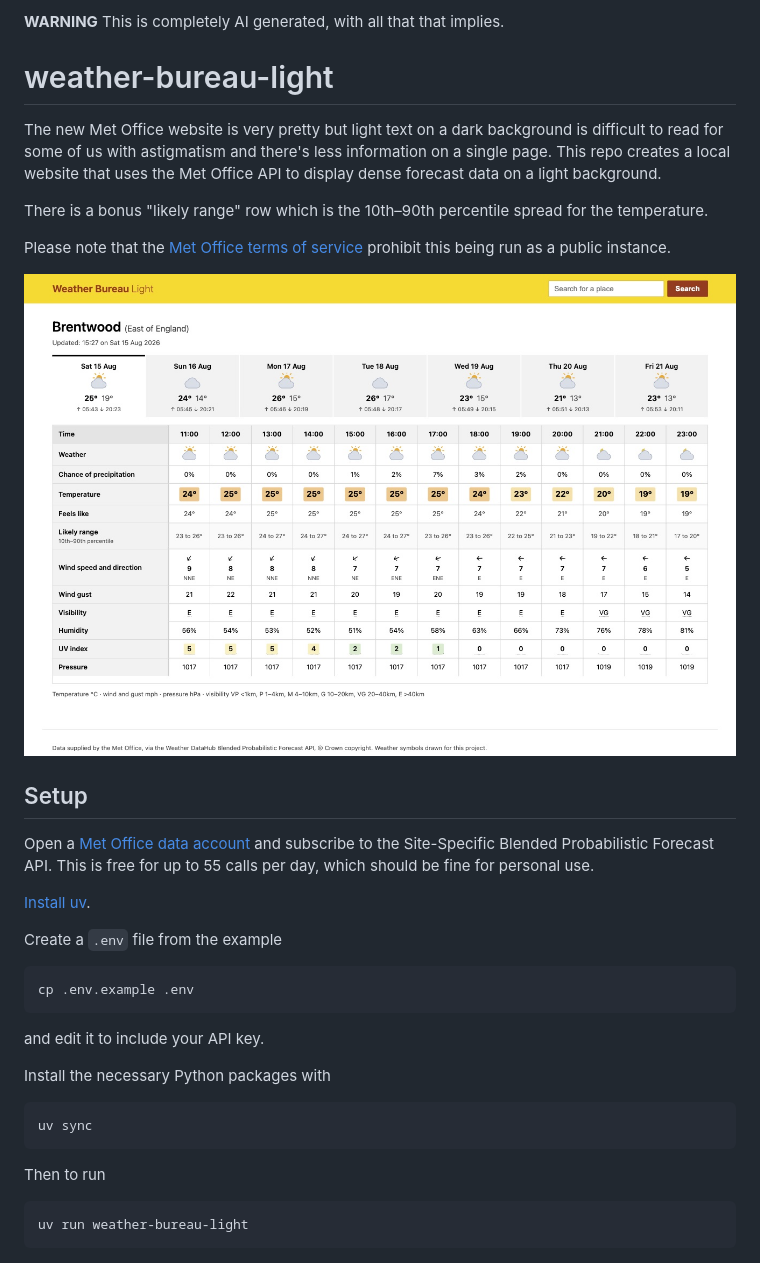
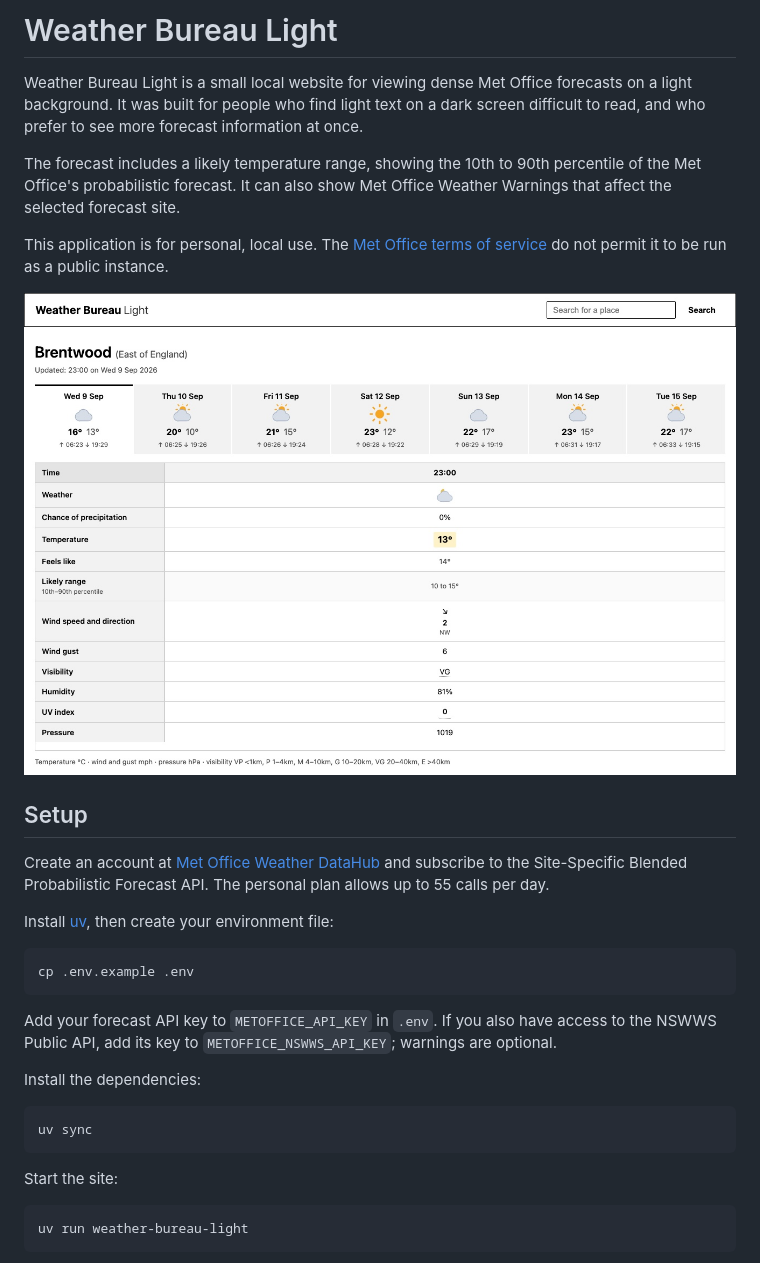
Before and after one commit to mratford/weather-bureau-light, a Markdown page: README.md, the part around the change printed below. Drawn GitHub-style; pictures changed too: docs/screenshot.jpg.

````diff
--- a/README.md
+++ b/README.md
@@ -1,40 +1,42 @@
-**WARNING** This is completely AI generated, with all that that implies.
+# Weather Bureau Light
 
-# weather-bureau-light
+Weather Bureau Light is a small local website for viewing dense Met Office forecasts
+on a light background. It was built for people who find light text on a dark screen
+difficult to read, and who prefer to see more forecast information at once.
 
-The new Met Office website is very pretty but light text on a dark background
-is difficult to read for some of us with astigmatism and there's less
-information on a single page. This repo creates a local website that uses the Met
-Office API to display dense forecast data on a light background.
+The forecast includes a likely temperature range, showing the 10th to 90th percentile
+of the Met Office's probabilistic forecast. It can also show Met Office Weather
+Warnings that affect the selected forecast site.
 
-There is a bonus "likely range" row which is the 10th–90th percentile spread
-for the temperature.
+This application is for personal, local use. The [Met Office terms of service][terms]
+do not permit it to be run as a public instance.
 
-Please note that the [Met Office terms of service][terms] prohibit this being run as a
-public instance.
-
-![The forecast page for Brentwood: a scrollable strip of day tabs, each with a weather symbol, max and min temperature and sunrise and sunset times, above an hourly table whose rows are weather symbol, chance of precipitation, temperature, feels like, likely range, wind speed and direction, wind gust, visibility, humidity, UV index and pressure.](docs/screenshot.jpg)
+![The forecast page for Brentwood, showing day tabs above an hourly table with weather symbols, precipitation probability, temperature, feels like temperature, likely range, wind, visibility, humidity, UV index and pressure.](docs/screenshot.jpg)
 
 ## Setup
 
-Open a [Met Office data account](https://datahub.metoffice.gov.uk/) and subscribe to
-the Site-Specific Blended Probabilistic Forecast API. This is free for up
-to 55 calls per day, which should be fine for personal use.
+Create an account at [Met Office Weather DataHub](https://datahub.metoffice.gov.uk/)
+and subscribe to the Site-Specific Blended Probabilistic Forecast API. The personal
+plan allows up to 55 calls per day.
 
-[Install uv](https://docs.astral.sh/uv/getting-started/installation/).
+Install [uv](https://docs.astral.sh/uv/getting-started/installation/), then create your
+environment file:
 
-Create a `.env` file from the example
 ```sh
 cp .env.example .env
 ```
-and edit it to include your API key.
 
-Install the necessary Python packages with
+Add your forecast API key to `METOFFICE_API_KEY` in `.env`. If you also have access to
+the NSWWS Public API, add its key to `METOFFICE_NSWWS_API_KEY`; warnings are optional.
+
+Install the dependencies:
+
 ```sh
 uv sync
 ```
 
-Then to run
+Start the site:
+
 ```sh
 uv run weather-bureau-light
 ```
````
Also changed, not shown: other parts of README.md (+58 -59 lines), 10 other files.
